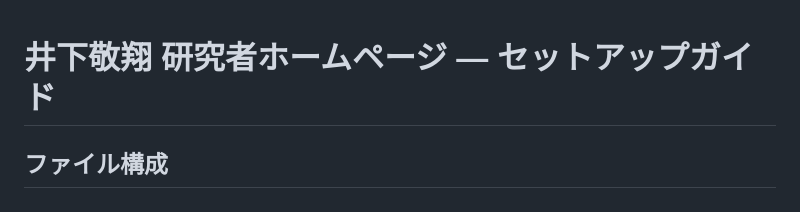
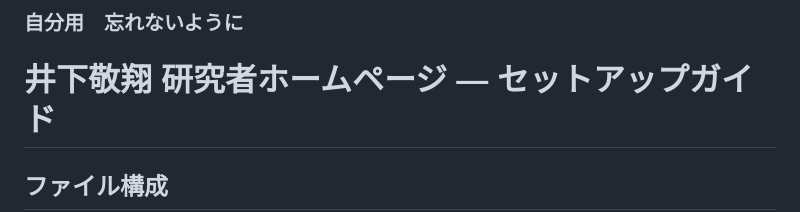
Before and after one commit to keito-git/keito-website, a Markdown page: README.md, the part around the change. Rendered like a GitHub page.

```diff
--- a/README.md
+++ b/README.md
@@ -1,3 +1,4 @@
+### 自分用　忘れないように ###
 # 井下敬翔 研究者ホームページ — セットアップガイド
 
 ## ファイル構成
```
